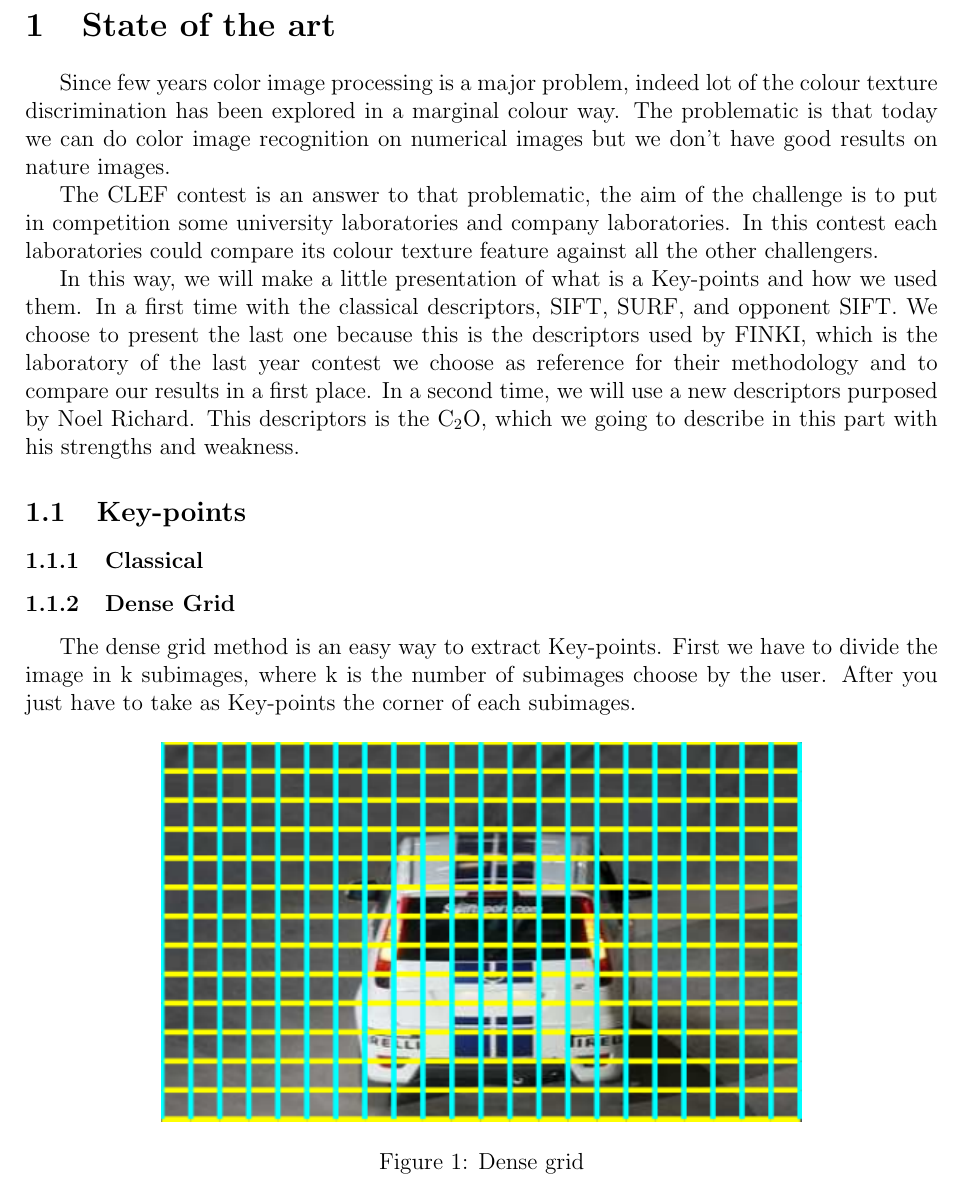
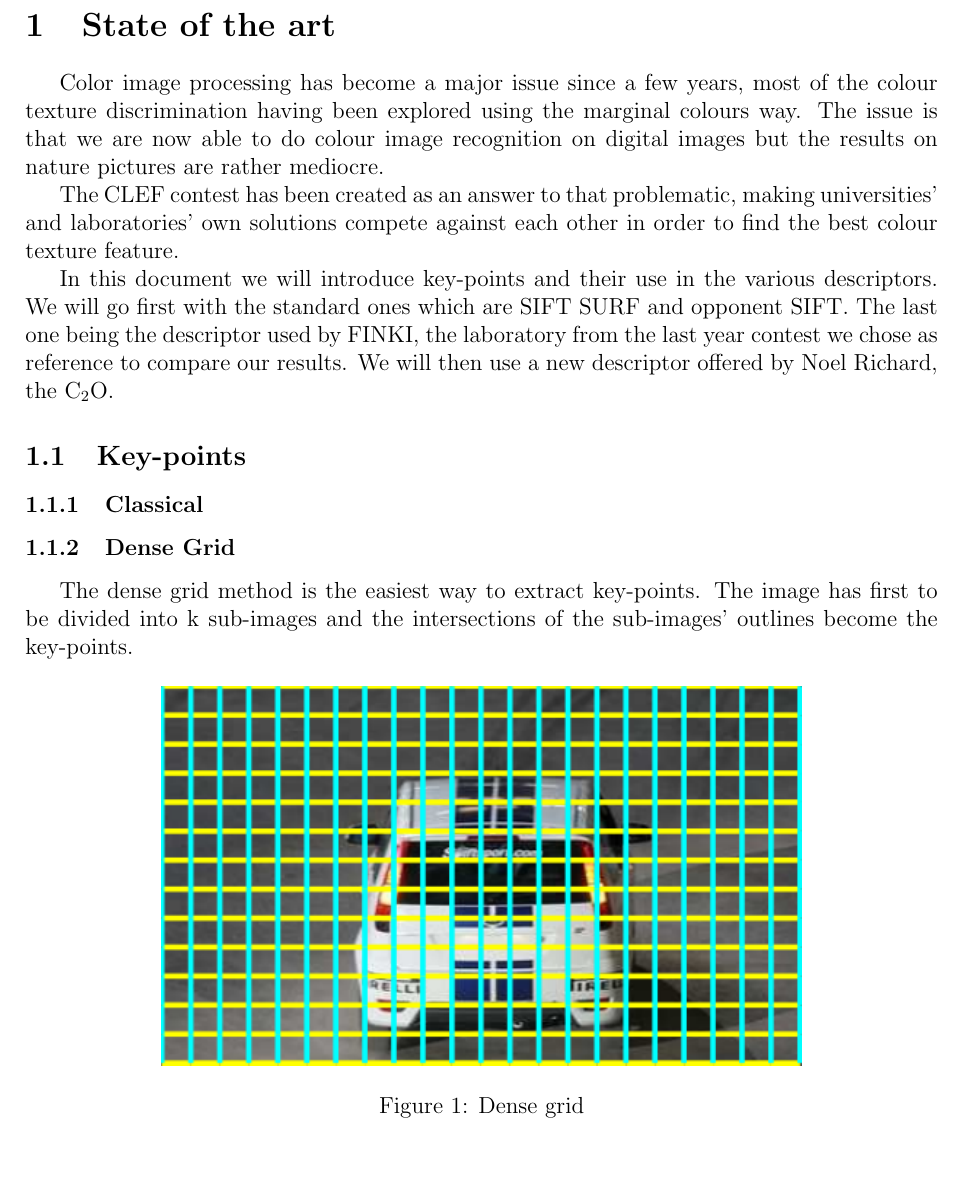
Before and after one commit to GaetanAdier/Prjt_M1, a LaTeX document (Etat de l'art/state_of_art.tex): part of page 1 of 6, cut so that both start at the same text, the shorter picture padded with empty space. Compiled offline with pdfLaTeX; the source files are stored in an older character set and shown here as Unicode.

Commit message:
State of art changes
Correction intro et dense grid key-points

```diff
--- a/Etat de l'art/state_of_art.tex
+++ b/Etat de l'art/state_of_art.tex
@@ -14,19 +14,20 @@
 
 \section{State of the art}
 
-Since few years color image processing is a major problem, indeed lot of the colour texture discrimination has been explored in a marginal colour way. The problematic is that today we can do color image recognition on numerical images but we don't have good results on nature images.
+Color image processing has become a major issue since a few years, most of the colour texture discrimination having been explored using the marginal colours way. The issue is that we are now able to do colour image recognition on digital images but the results on nature pictures are rather mediocre.
 
-The CLEF contest is an answer to that problematic, the aim of the challenge is to put in competition some university laboratories and company laboratories. In this contest each laboratories could compare its colour texture feature against all the other challengers.
+The CLEF contest has been created as an answer to that problematic, making universities' and laboratories' own solutions compete against each other in order to find the best colour texture feature.
 
-In this way, we will make a little presentation of what is a Key-points and how we used them. In a first time with the classical descriptors, SIFT, SURF, and opponent SIFT. We choose to present the last one because this is the descriptors used by FINKI, which is the laboratory of the last year contest we choose as reference for their methodology and to compare our results in a first place. In a second time, we will use a new descriptors purposed by Noel Richard. This descriptors is the C$_2$O, which we going to describe in this part with his strengths and weakness.
+In this document we will introduce key-points and their use in the various descriptors. We will go first with the standard ones which are SIFT SURF and opponent SIFT. The last one being the descriptor used by FINKI, the laboratory from the last year contest we chose as reference to compare our results. We will then use a new descriptor offered by Noel Richard, the C$_2$O.
+
 
 \subsection{Key-points}
 
 \subsubsection{Classical}
 
 \subsubsection{Dense Grid}
-
-The dense grid method is an easy way to extract Key-points. First we have to divide the image in k subimages, where k is the number of subimages choose by the user. After you just have to take as Key-points the corner of each subimages.
+The dense grid method is the easiest way to extract key-points.
+The image has first to be divided into k sub-images and the intersections of the sub-images' outlines become the key-points.
 
 \begin{figure}[h]
     \center
```
